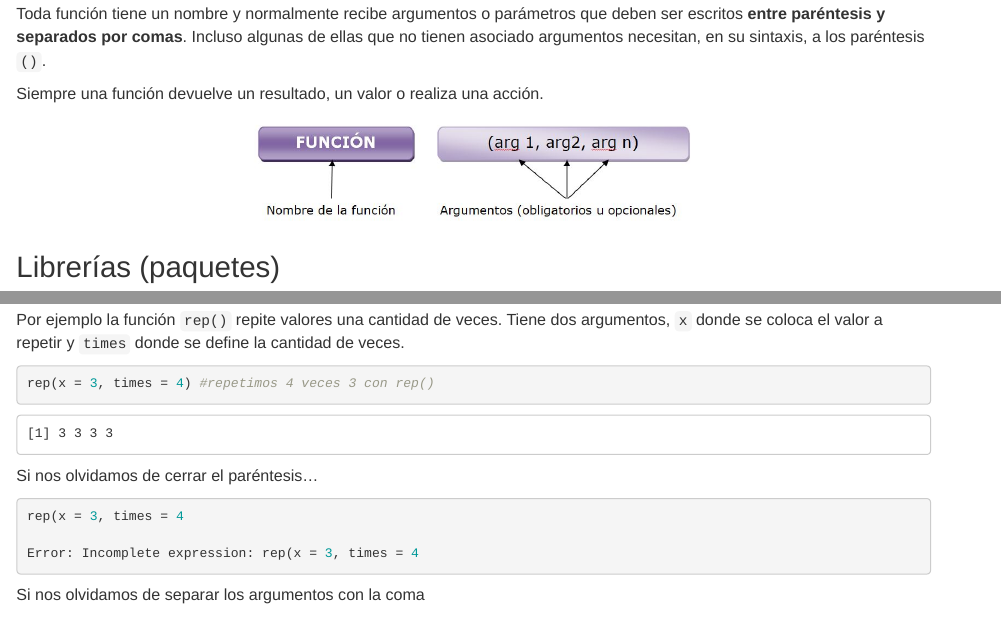
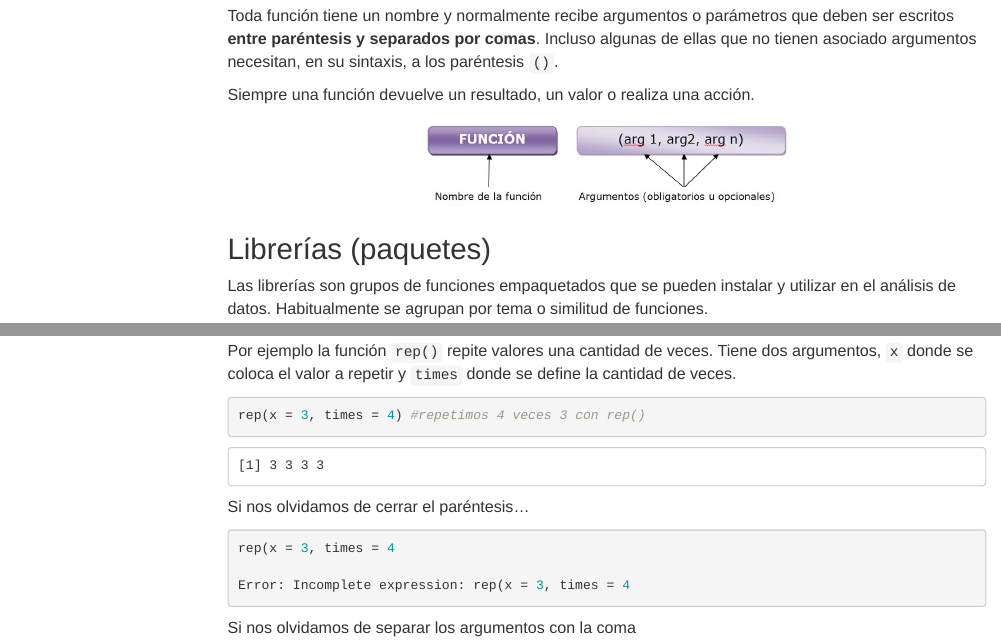
Before and after one commit to cballejo/R_Epi_Avanzada, an R Markdown document (Intro_R/index.Rmd): the page in a window 1100 px wide, from 2550 px down before the commit and from 2240 px down after it, so that both start at the same text, and a second part further down, joined at a grey line. Rendered offline with R 4.5, knitr and Pandoc, with nearby package versions; menus at the side of the page are left out.

Commit message:
modificacion toc

````diff
--- a/Intro_R/index.Rmd
+++ b/Intro_R/index.Rmd
@@ -6,6 +6,11 @@ output:
   html_document:
     css: style.css
     toc: true
+    toc_float: true
+    toc_collapsed: true
+number_sections: true
+anchor_sections: true
+theme: lumen
 ---
 
 ```{r, message=FALSE, echo=F}
````
Also changed, not shown: Intro_R/index.html.
